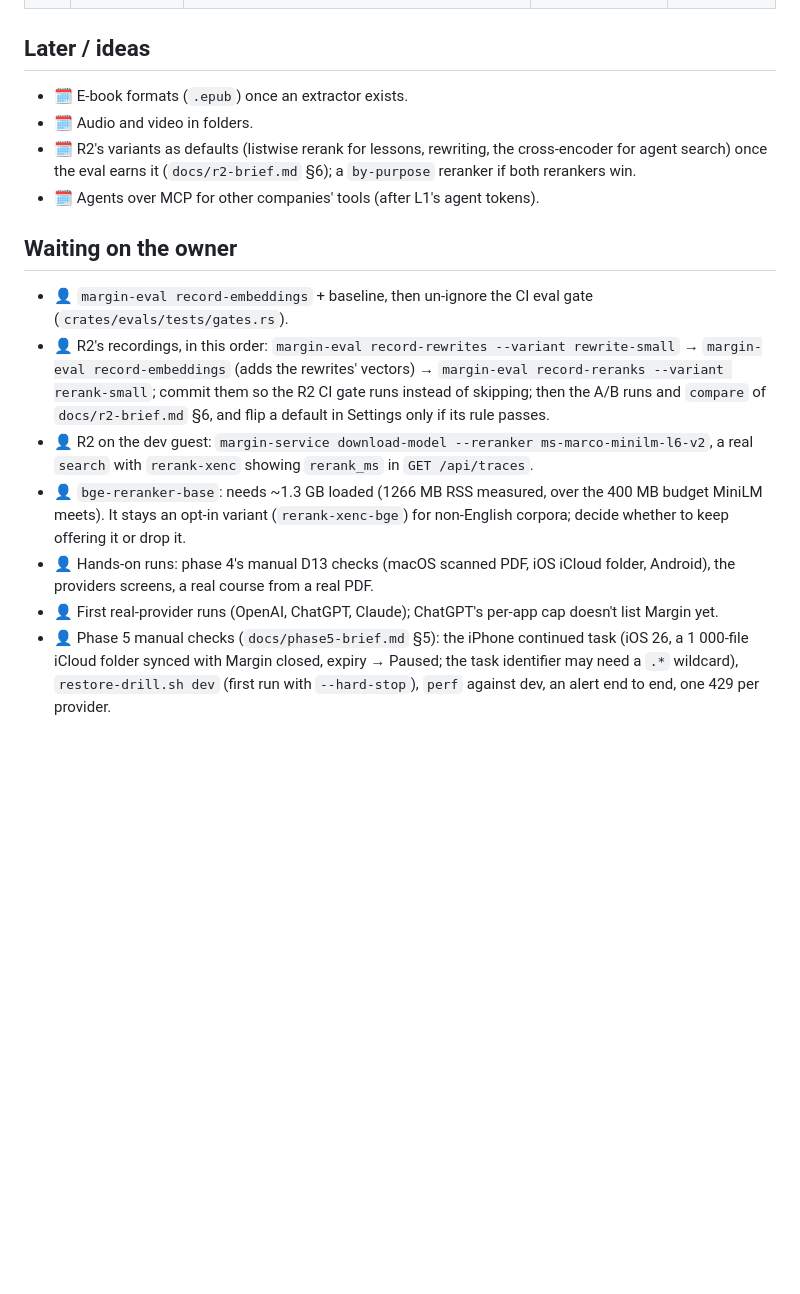
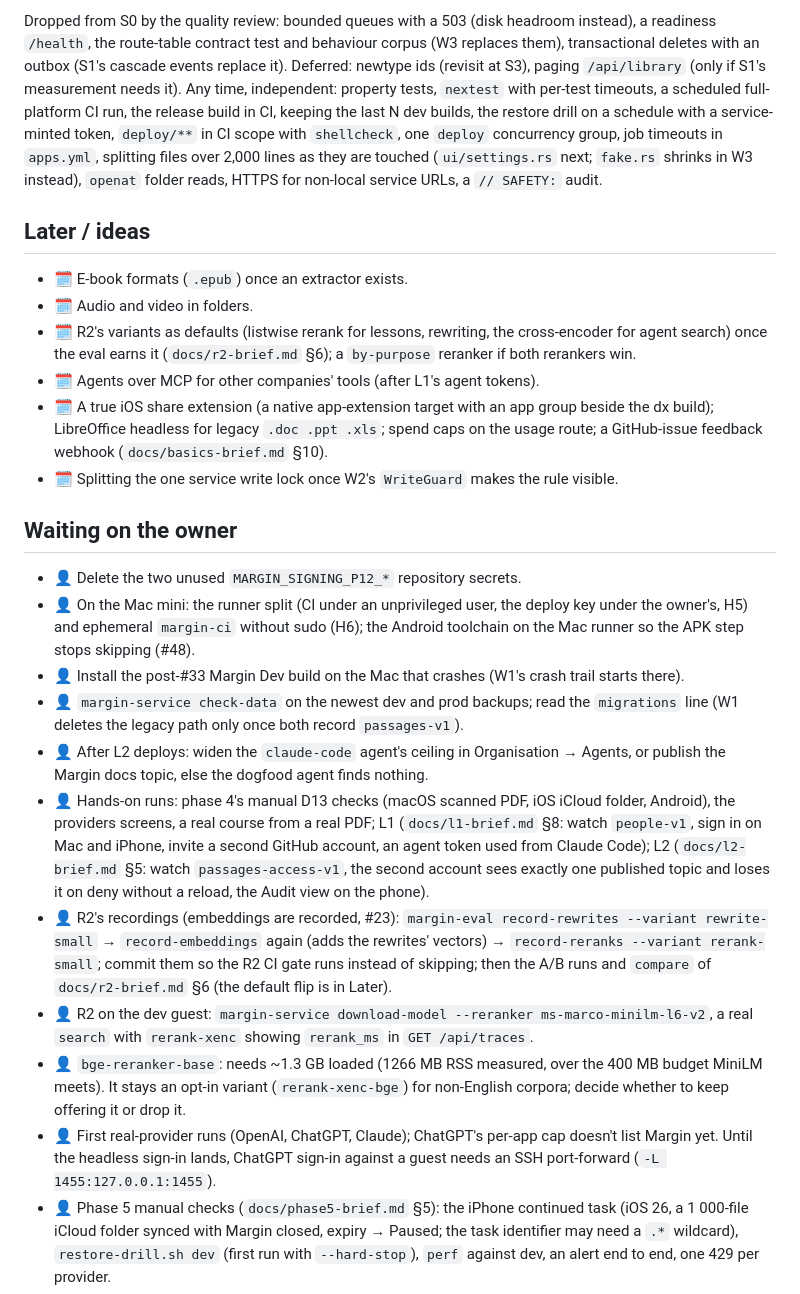
Before and after one commit to Nkr1shna/margin, a Markdown page: docs/ROADMAP.md, the part around one of its changes. GitHub-like rendering; blank space fills up the shorter version.

```diff
--- a/docs/ROADMAP.md
+++ b/docs/ROADMAP.md
@@ -49,3 +55,4 @@ Each step is a vertical slice: a person can use it end to end on desktop, iPhone
+Dropped from S0 by the quality review: bounded queues with a 503 (disk headroom instead), a readiness `/health`, the route-table contract test and behaviour corpus (W3 replaces them), transactional deletes with an outbox (S1's cascade events replace it). Deferred: newtype ids (revisit at S3), paging `/api/library` (only if S1's measurement needs it). Any time, independent: property tests, `nextest` with per-test timeouts, a scheduled full-platform CI run, the release build in CI, keeping the last N dev builds, the restore drill on a schedule with a service-minted token, `deploy/**` in CI scope with `shellcheck`, one `deploy` concurrency group, job timeouts in `apps.yml`, splitting files over 2,000 lines as they are touched (`ui/settings.rs` next; `fake.rs` shrinks in W3 instead), `openat` folder reads, HTTPS for non-local service URLs, a `// SAFETY:` audit.
 
 ## Later / ideas
 
@@ -53,15 +60,21 @@ Each step is a vertical slice: a person can use it end to end on desktop, iPhone
 - 🗓 Audio and video in folders.
 - 🗓 R2's variants as defaults (listwise rerank for lessons, rewriting, the cross-encoder for agent search) once the eval earns it (`docs/r2-brief.md` §6); a `by-purpose` reranker if both rerankers win.
 - 🗓 Agents over MCP for other companies' tools (after L1's agent tokens).
+- 🗓 A true iOS share extension (a native app-extension target with an app group beside the dx build); LibreOffice headless for legacy `.doc .ppt .xls`; spend caps on the usage route; a GitHub-issue feedback webhook (`docs/basics-brief.md` §10).
+- 🗓 Splitting the one service write lock once W2's `WriteGuard` makes the rule visible.
 
 ## Waiting on the owner
 
-- 👤 `margin-eval record-embeddings` + baseline, then un-ignore the CI eval gate (`crates/evals/tests/gates.rs`).
-- 👤 R2's recordings, in this order: `margin-eval record-rewrites --variant rewrite-small` → `margin-eval record-embeddings` (adds the rewrites' vectors) → `margin-eval record-reranks --variant rerank-small`; commit them so the R2 CI gate runs instead of skipping; then the A/B runs and `compare` of `docs/r2-brief.md` §6, and flip a default in Settings only if its rule passes.
+- 👤 Delete the two unused `MARGIN_SIGNING_P12_*` repository secrets.
+- 👤 On the Mac mini: the runner split (CI under an unprivileged user, the deploy key under the owner's, H5) and ephemeral `margin-ci` without sudo (H6); the Android toolchain on the Mac runner so the APK step stops skipping (#48).
+- 👤 Install the post-#33 Margin Dev build on the Mac that crashes (W1's crash trail starts there).
+- 👤 `margin-service check-data` on the newest dev and prod backups; read the `migrations` line (W1 deletes the legacy path only once both record `passages-v1`).
+- 👤 After L2 deploys: widen the `claude-code` agent's ceiling in Organisation → Agents, or publish the Margin docs topic, else the dogfood agent finds nothing.
+- 👤 Hands-on runs: phase 4's manual D13 checks (macOS scanned PDF, iOS iCloud folder, Android), the providers screens, a real course from a real PDF; L1 (`docs/l1-brief.md` §8: watch `people-v1`, sign in on Mac and iPhone, invite a second GitHub account, an agent token used from Claude Code); L2 (`docs/l2-brief.md` §5: watch `passages-access-v1`, the second account sees exactly one published topic and loses it on deny without a reload, the Audit view on the phone).
+- 👤 R2's recordings (embeddings are recorded, #23): `margin-eval record-rewrites --variant rewrite-small` → `record-embeddings` again (adds the rewrites' vectors) → `record-reranks --variant rerank-small`; commit them so the R2 CI gate runs instead of skipping; then the A/B runs and `compare` of `docs/r2-brief.md` §6 (the default flip is in Later).
 - 👤 R2 on the dev guest: `margin-service download-model --reranker ms-marco-minilm-l6-v2`, a real `search` with `rerank-xenc` showing `rerank_ms` in `GET /api/traces`.
 - 👤 `bge-reranker-base`: needs ~1.3 GB loaded (1266 MB RSS measured, over the 400 MB budget MiniLM meets). It stays an opt-in variant (`rerank-xenc-bge`) for non-English corpora; decide whether to keep offering it or drop it.
-- 👤 Hands-on runs: phase 4's manual D13 checks (macOS scanned PDF, iOS iCloud folder, Android), the providers screens, a real course from a real PDF.
-- 👤 First real-provider runs (OpenAI, ChatGPT, Claude); ChatGPT's per-app cap doesn't list Margin yet.
+- 👤 First real-provider runs (OpenAI, ChatGPT, Claude); ChatGPT's per-app cap doesn't list Margin yet. Until the headless sign-in lands, ChatGPT sign-in against a guest needs an SSH port-forward (`-L 1455:127.0.0.1:1455`).
 - 👤 Phase 5 manual checks (`docs/phase5-brief.md` §5): the iPhone continued task (iOS 26, a 1 000-file iCloud folder synced with Margin closed, expiry → Paused; the task identifier may need a `.*` wildcard), `restore-drill.sh dev` (first run with `--hard-stop`), `perf` against dev, an alert end to end, one 429 per provider.
 - 👤 Phase 5 D3d fixtures: the live 400 texts of a compaction rejection from OpenAI and Claude, copied into the fake servers so `rejects_compaction` is tested against real text.
 - 👤 Licence reads before selling: EmbeddingGemma terms; pocket-tts voices (cosette and jean are blocked as non-commercial).
```
Also changed, not shown: other parts of docs/ROADMAP.md (+24 -18 lines).
